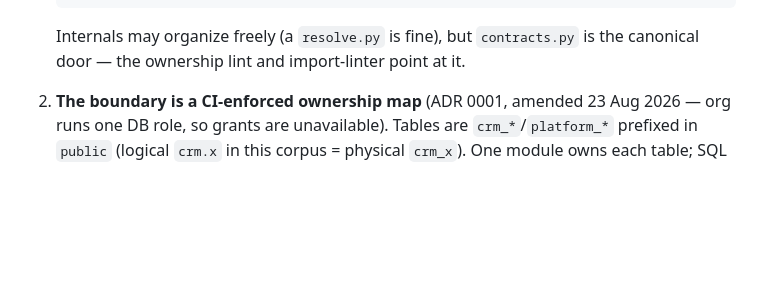
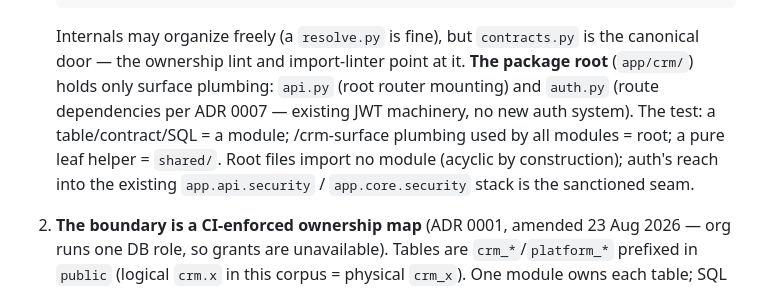
Before and after one commit to swaroopvarma1/buddy-cpaas-docs, a Markdown page: modules/00-module-rules.md, the part around the change. GitHub-like rendering; blank space fills up the shorter version.

Commit message:
module rules: package root holds only surface plumbing (api.py, auth.py) — the root/module/shared test
Co-Authored-By: Claude Fable 5 <noreply@anthropic.com>

```diff
--- a/modules/00-module-rules.md
+++ b/modules/00-module-rules.md
@@ -26,6 +26,12 @@ this file wins. Diagram: `../diagrams/00-master-system.html`.
 
    Internals may organize freely (a `resolve.py` is fine), but `contracts.py` is the
    canonical door — the ownership lint and import-linter point at it.
+   **The package root** (`app/crm/`) holds only surface plumbing: `api.py` (root
+   router mounting) and `auth.py` (route dependencies per ADR 0007 — existing JWT
+   machinery, no new auth system). The test: a table/contract/SQL = a module;
+   /crm-surface plumbing used by all modules = root; a pure leaf helper = `shared/`.
+   Root files import no module (acyclic by construction); auth's reach into the
+   existing `app.api.security` / `app.core.security` stack is the sanctioned seam.
 2. **The boundary is a CI-enforced ownership map** (ADR 0001, amended 23 Aug 2026 —
    org runs one DB role, so grants are unavailable). Tables are `crm_*`/`platform_*`
    prefixed in `public` (logical `crm.x` in this corpus = physical `crm_x`). One
```
